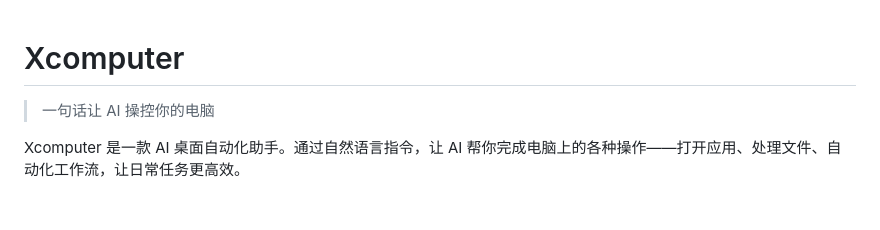
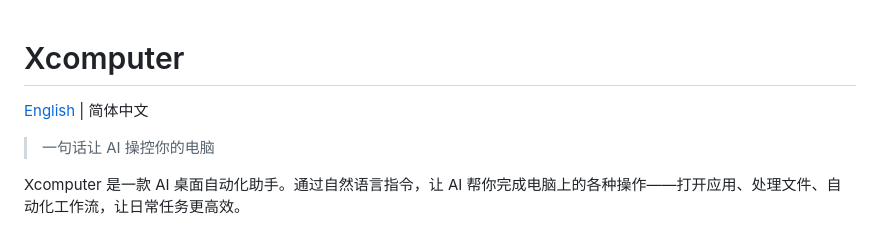
Before and after one commit to xxccdl/Xcomputer, a Markdown page: README.md, the part around the change. GitHub-like rendering; blank space fills up the shorter version.

Commit message:
docs: add English README (README.en.md) with language switcher

```diff
--- a/README.md
+++ b/README.md
@@ -1,4 +1,6 @@
 # Xcomputer
+
+[English](./README.en.md) | 简体中文
 
 > 一句话让 AI 操控你的电脑
 
```
Also changed, not shown: README.en.md (added, +140 -0 lines).
